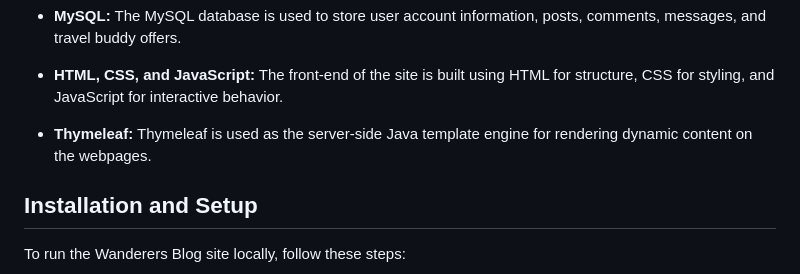
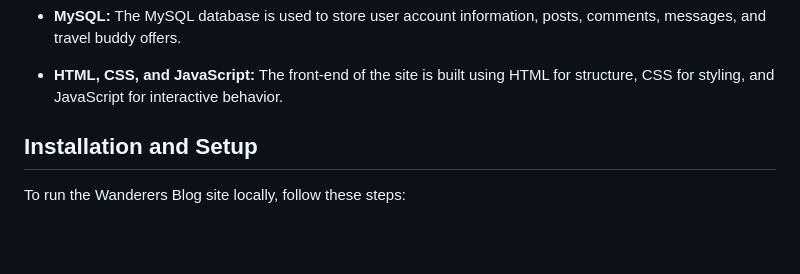
Before and after one commit to Jaqbkowalczyk/WanderersBlog, a Markdown page: README.md, the part around the change printed below. Rendered like a GitHub page; blank space fills up the shorter version.

```diff
--- a/README.md
+++ b/README.md
@@ -32,7 +32,6 @@ The Wanderers Blog site is built using the following technologies and frameworks
 
 - **HTML, CSS, and JavaScript:** The front-end of the site is built using HTML for structure, CSS for styling, and JavaScript for interactive behavior.
 
-- **Thymeleaf:** Thymeleaf is used as the server-side Java template engine for rendering dynamic content on the webpages.
 
 ## Installation and Setup
 
```
Also changed, not shown: other parts of README.md (+1 -0 lines).
